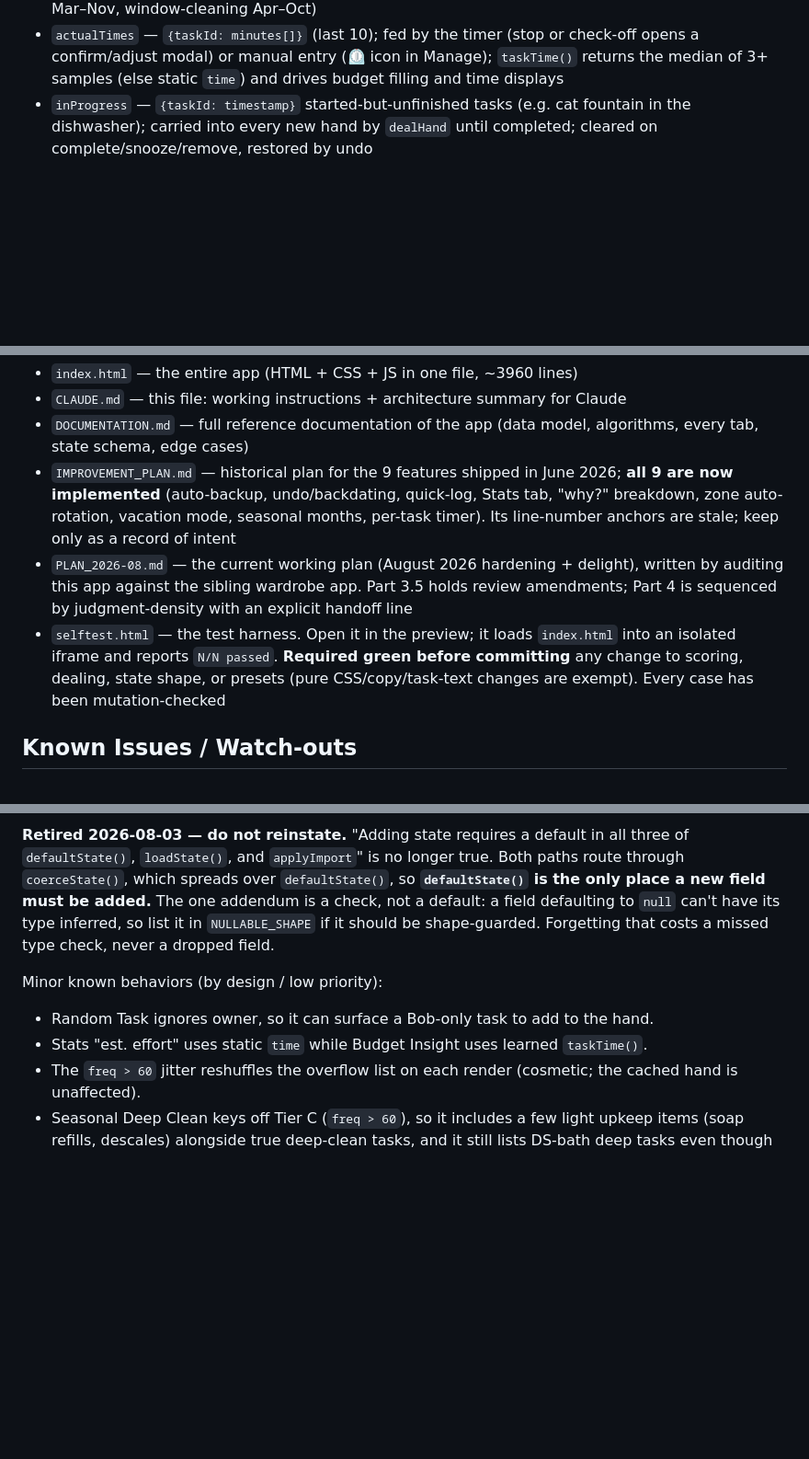
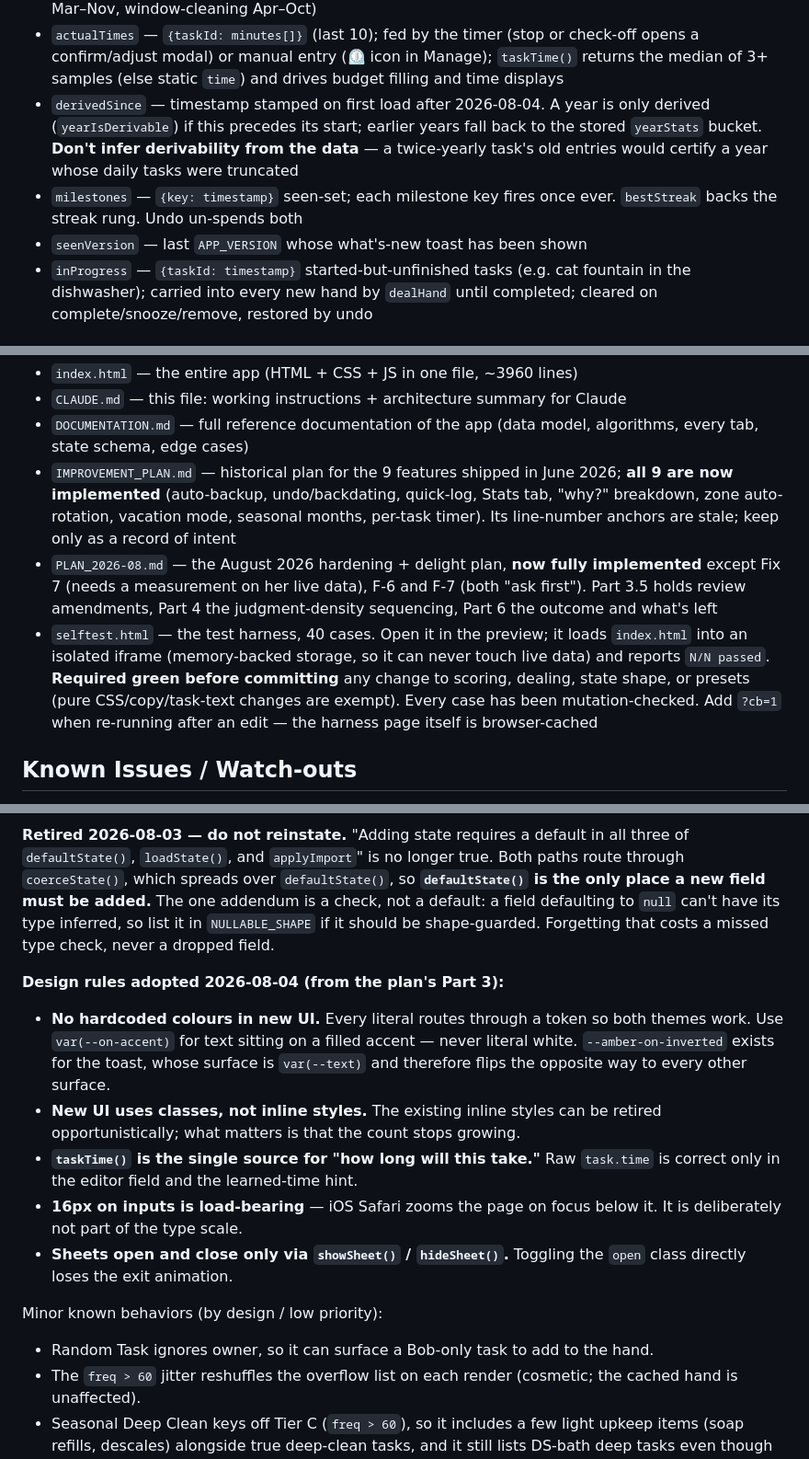
Before and after one commit to aluke0311/hometasks, a Markdown page: CLAUDE.md, 3 parts joined by grey strips. Shown at 92% size. Drawn GitHub-style; blank space fills up the shorter version.

```diff
--- a/CLAUDE.md
+++ b/CLAUDE.md
@@ -98,6 +98,9 @@ Stored in `localStorage` as JSON under `STORAGE_KEY = 'hometasks_v8'`. Key field
 - `paused` / `pausedAt` — vacation mode; while paused no dealing or starvation ticks, on resume pre-pause completion timestamps shift forward by the pause duration
 - `taskMonths` — `{taskId: [1..12]}` seasonal windows; out-of-season tasks are excluded from dealing pools and starvation. `seasonalDefaultsApplied` guards the one-time defaults migration (porch tasks Mar–Nov, window-cleaning Apr–Oct)
 - `actualTimes` — `{taskId: minutes[]}` (last 10); fed by the timer (stop or check-off opens a confirm/adjust modal) or manual entry (⏲ icon in Manage); `taskTime()` returns the median of 3+ samples (else static `time`) and drives budget filling and time displays
+- `derivedSince` — timestamp stamped on first load after 2026-08-04. A year is only derived (`yearIsDerivable`) if this precedes its start; earlier years fall back to the stored `yearStats` bucket. **Don't infer derivability from the data** — a twice-yearly task's old entries would certify a year whose daily tasks were truncated
+- `milestones` — `{key: timestamp}` seen-set; each milestone key fires once ever. `bestStreak` backs the streak rung. Undo un-spends both
+- `seenVersion` — last `APP_VERSION` whose what's-new toast has been shown
 - `inProgress` — `{taskId: timestamp}` started-but-unfinished tasks (e.g. cat fountain in the dishwasher); carried into every new hand by `dealHand` until completed; cleared on complete/snooze/remove, restored by undo
 
 ### UI Tabs
@@ -145,8 +148,8 @@ Selecting a zone gives a `-2` score bonus to tasks in that zone.
 - `CLAUDE.md` — this file: working instructions + architecture summary for Claude
 - `DOCUMENTATION.md` — full reference documentation of the app (data model, algorithms, every tab, state schema, edge cases)
 - `IMPROVEMENT_PLAN.md` — historical plan for the 9 features shipped in June 2026; **all 9 are now implemented** (auto-backup, undo/backdating, quick-log, Stats tab, "why?" breakdown, zone auto-rotation, vacation mode, seasonal months, per-task timer). Its line-number anchors are stale; keep only as a record of intent
-- `PLAN_2026-08.md` — the current working plan (August 2026 hardening + delight), written by auditing this app against the sibling wardrobe app. Part 3.5 holds review amendments; Part 4 is sequenced by judgment-density with an explicit handoff line
-- `selftest.html` — the test harness. Open it in the preview; it loads `index.html` into an isolated iframe and reports `N/N passed`. **Required green before committing** any change to scoring, dealing, state shape, or presets (pure CSS/copy/task-text changes are exempt). Every case has been mutation-checked
+- `PLAN_2026-08.md` — the August 2026 hardening + delight plan, **now fully implemented** except Fix 7 (needs a measurement on her live data), F-6 and F-7 (both "ask first"). Part 3.5 holds review amendments, Part 4 the judgment-density sequencing, Part 6 the outcome and what's left
+- `selftest.html` — the test harness, 40 cases. Open it in the preview; it loads `index.html` into an isolated iframe (memory-backed storage, so it can never touch live data) and reports `N/N passed`. **Required green before committing** any change to scoring, dealing, state shape, or presets (pure CSS/copy/task-text changes are exempt). Every case has been mutation-checked. Add `?cb=1` when re-running after an edit — the harness page itself is browser-cached
 
 ## Known Issues / Watch-outs
 
@@ -157,9 +160,15 @@ Editing pitfalls that remain true (also encoded in the `app-update` skill):
 
 **Retired 2026-08-03 — do not reinstate.** "Adding state requires a default in all three of `defaultState()`, `loadState()`, and `applyImport`" is no longer true. Both paths route through `coerceState()`, which spreads over `defaultState()`, so **`defaultState()` is the only place a new field must be added.** The one addendum is a check, not a default: a field defaulting to `null` can't have its type inferred, so list it in `NULLABLE_SHAPE` if it should be shape-guarded. Forgetting that costs a missed type check, never a dropped field.
 
+**Design rules adopted 2026-08-04 (from the plan's Part 3):**
+- **No hardcoded colours in new UI.** Every literal routes through a token so both themes work. Use `var(--on-accent)` for text sitting on a filled accent — never literal white. `--amber-on-inverted` exists for the toast, whose surface is `var(--text)` and therefore flips the opposite way to every other surface.
+- **New UI uses classes, not inline styles.** The existing inline styles can be retired opportunistically; what matters is that the count stops growing.
+- **`taskTime()` is the single source for "how long will this take."** Raw `task.time` is correct only in the editor field and the learned-time hint.
+- **16px on inputs is load-bearing** — iOS Safari zooms the page on focus below it. It is deliberately not part of the type scale.
+- **Sheets open and close only via `showSheet()` / `hideSheet()`.** Toggling the `open` class directly loses the exit animation.
+
 Minor known behaviors (by design / low priority):
 - Random Task ignores owner, so it can surface a Bob-only task to add to the hand.
-- Stats "est. effort" uses static `time` while Budget Insight uses learned `taskTime()`.
 - The `freq > 60` jitter reshuffles the overflow list on each render (cosmetic; the cached hand is unaffected).
 - Seasonal Deep Clean keys off Tier C (`freq > 60`), so it includes a few light upkeep items (soap refills, descales) alongside true deep-clean tasks, and it still lists DS-bath deep tasks even though that bath is rarely used. Both are by design — skip them or use "Load due only".
 
```
Also changed, not shown: other parts of CLAUDE.md (+1 -1 lines), PLAN_2026-08.md (+30 -0 lines).
